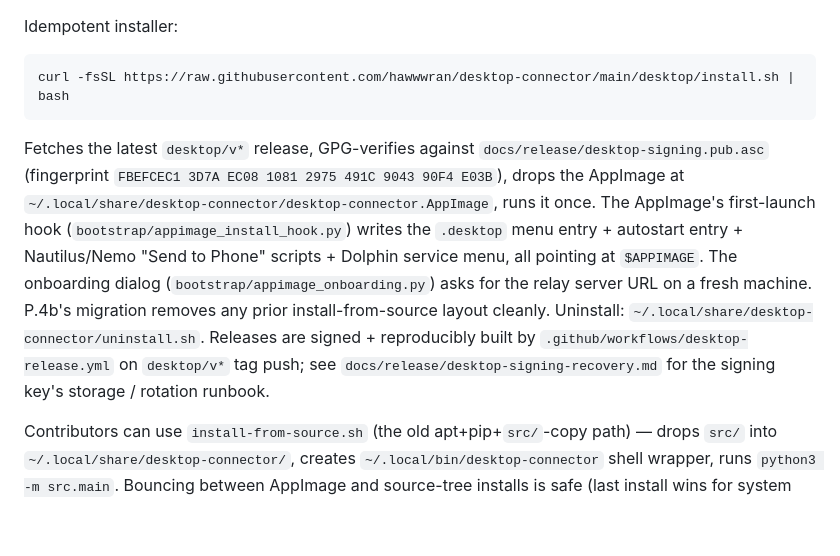
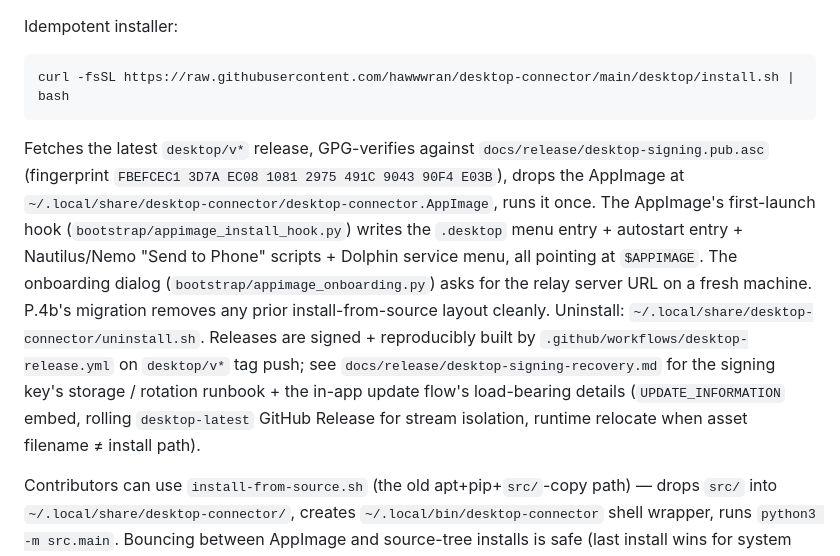
Before and after one commit to hawwwran/desktop-connector, a Markdown page: CLAUDE.md, the part around the change. GitHub-like rendering; blank space fills up the shorter version.

````diff
--- a/CLAUDE.md
+++ b/CLAUDE.md
@@ -58,7 +58,7 @@ Idempotent installer:
 ```bash
 curl -fsSL https://raw.githubusercontent.com/hawwwran/desktop-connector/main/desktop/install.sh | bash
 ```
-Fetches the latest `desktop/v*` release, GPG-verifies against `docs/release/desktop-signing.pub.asc` (fingerprint `FBEFCEC1 3D7A EC08 1081 2975 491C 9043 90F4 E03B`), drops the AppImage at `~/.local/share/desktop-connector/desktop-connector.AppImage`, runs it once. The AppImage's first-launch hook (`bootstrap/appimage_install_hook.py`) writes the `.desktop` menu entry + autostart entry + Nautilus/Nemo "Send to Phone" scripts + Dolphin service menu, all pointing at `$APPIMAGE`. The onboarding dialog (`bootstrap/appimage_onboarding.py`) asks for the relay server URL on a fresh machine. P.4b's migration removes any prior install-from-source layout cleanly. Uninstall: `~/.local/share/desktop-connector/uninstall.sh`. Releases are signed + reproducibly built by `.github/workflows/desktop-release.yml` on `desktop/v*` tag push; see `docs/release/desktop-signing-recovery.md` for the signing key's storage / rotation runbook.
+Fetches the latest `desktop/v*` release, GPG-verifies against `docs/release/desktop-signing.pub.asc` (fingerprint `FBEFCEC1 3D7A EC08 1081 2975 491C 9043 90F4 E03B`), drops the AppImage at `~/.local/share/desktop-connector/desktop-connector.AppImage`, runs it once. The AppImage's first-launch hook (`bootstrap/appimage_install_hook.py`) writes the `.desktop` menu entry + autostart entry + Nautilus/Nemo "Send to Phone" scripts + Dolphin service menu, all pointing at `$APPIMAGE`. The onboarding dialog (`bootstrap/appimage_onboarding.py`) asks for the relay server URL on a fresh machine. P.4b's migration removes any prior install-from-source layout cleanly. Uninstall: `~/.local/share/desktop-connector/uninstall.sh`. Releases are signed + reproducibly built by `.github/workflows/desktop-release.yml` on `desktop/v*` tag push; see `docs/release/desktop-signing-recovery.md` for the signing key's storage / rotation runbook + the in-app update flow's load-bearing details (`UPDATE_INFORMATION` embed, rolling `desktop-latest` GitHub Release for stream isolation, runtime relocate when asset filename ≠ install path).
 
 Contributors can use `install-from-source.sh` (the old apt+pip+`src/`-copy path) — drops `src/` into `~/.local/share/desktop-connector/`, creates `~/.local/bin/desktop-connector` shell wrapper, runs `python3 -m src.main`. Bouncing between AppImage and source-tree installs is safe (last install wins for system integration; `~/.config/desktop-connector/` is shared and preserved).
 
````
Also changed, not shown: docs/release/desktop-signing-recovery.md (+34 -0 lines).
